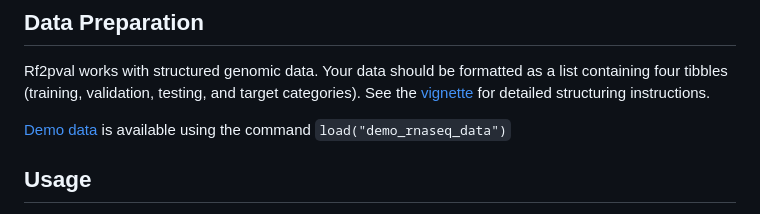
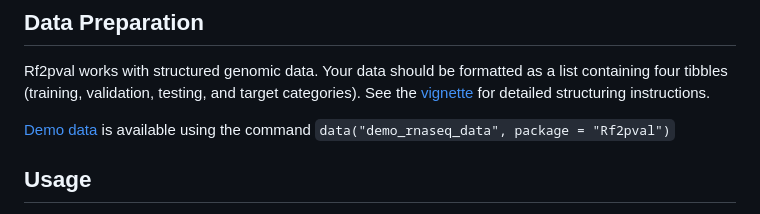
Before and after one commit to tkolisnik/Rf2pval, a Markdown page: README.md, the part around the change. Drawn GitHub-style.

Commit message:
Update README.md
Updated data load command

```diff
--- a/README.md
+++ b/README.md
@@ -56,7 +56,7 @@ reticulate::py_config()
 
 Rf2pval works with structured genomic data. Your data should be formatted as a list containing four tibbles (training, validation, testing, and target categories). See the [vignette](https://github.com/tkolisnik/Rf2pval/blob/main/vignettes/Rf2pval-vignette.pdf) for detailed structuring instructions.
 
-[Demo data](https://github.com/tkolisnik/Rf2pval/blob/main/data/demo_rnaseq_data.RData) is available using the command <code>load("demo_rnaseq_data")</code>
+[Demo data](https://github.com/tkolisnik/Rf2pval/blob/main/data/demo_rnaseq_data.RData) is available using the command <code>data("demo_rnaseq_data", package = "Rf2pval")</code>
 
 ## Usage
 
```
